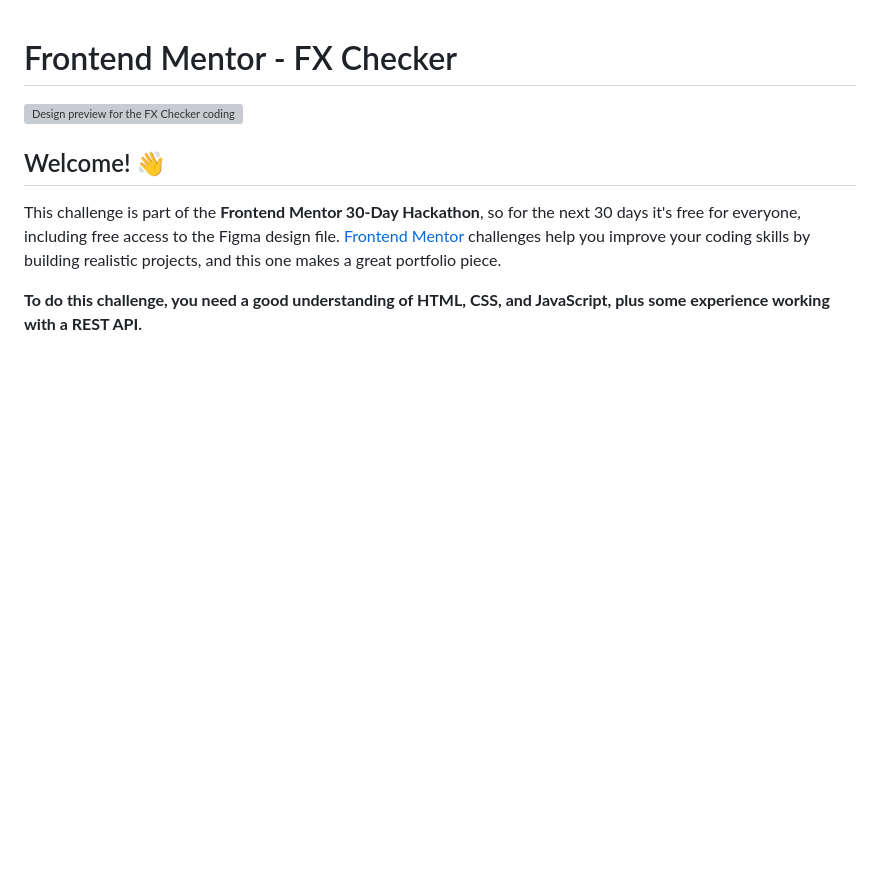
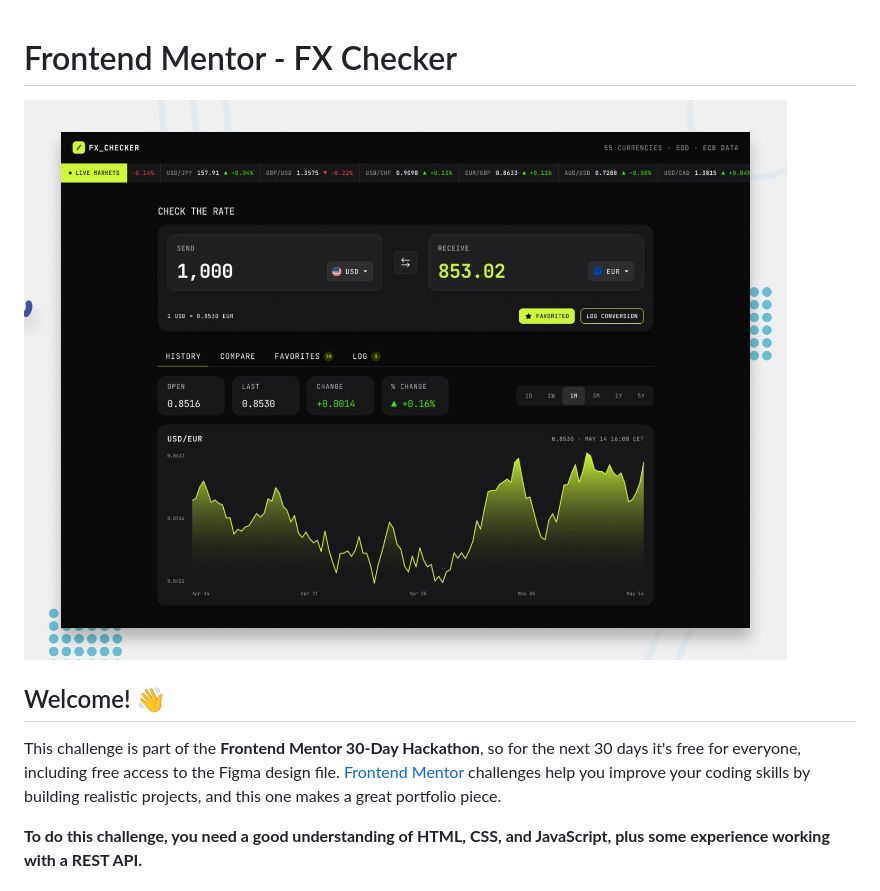
Before and after one commit to CHEGEBB/frontend-mentor-challenges, a Markdown page: README.md, the part around the change. GitHub-like rendering; blank space fills up the shorter version; grey boxes are pictures that could not be loaded.

```diff
--- a/README.md
+++ b/README.md
@@ -1,6 +1,6 @@
 # Frontend Mentor - FX Checker
 
-![Design preview for the FX Checker coding challenge](./preview.jpg)
+![Design preview for the FX Checker coding challenge](/foreign%20exchange%20currency%20converter/preview.jpg)
 
 ## Welcome! 👋
 
```
